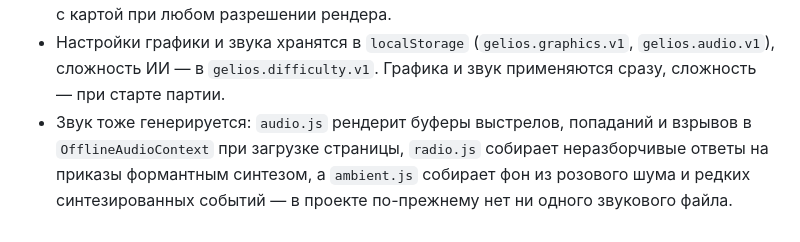
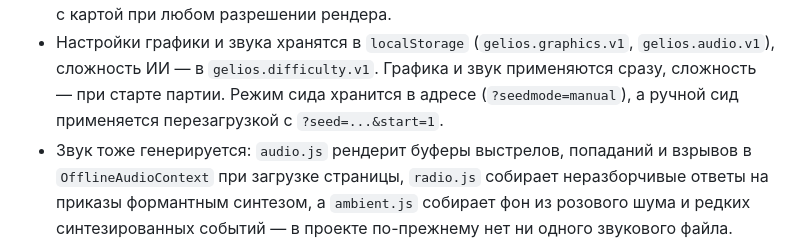
Before and after one commit to DEMENT0R/babylonjs-rts-game, a Markdown page: README.md, the part around one of its changes. Rendered like a GitHub page.

Commit message:
feat: add start lobby with difficulty and seed selection

```diff
--- a/README.md
+++ b/README.md
@@ -298,7 +308,8 @@ screenshots/        скриншоты для README
 - Настройки графики и звука хранятся в `localStorage`
   (`gelios.graphics.v1`, `gelios.audio.v1`), сложность ИИ — в
   `gelios.difficulty.v1`. Графика и звук применяются сразу, сложность —
-  при старте партии.
+  при старте партии. Режим сида хранится в адресе (`?seedmode=manual`), а
+  ручной сид применяется перезагрузкой с `?seed=...&start=1`.
 - Звук тоже генерируется: `audio.js` рендерит буферы выстрелов, попаданий и
   взрывов в `OfflineAudioContext` при загрузке страницы, `radio.js` собирает
   неразборчивые ответы на приказы формантным синтезом, а `ambient.js`
```
Also changed, not shown: other parts of README.md (+15 -5 lines), CHANGELOG.md (+11 -5 lines), screenshots/start.png, 4 other files.
